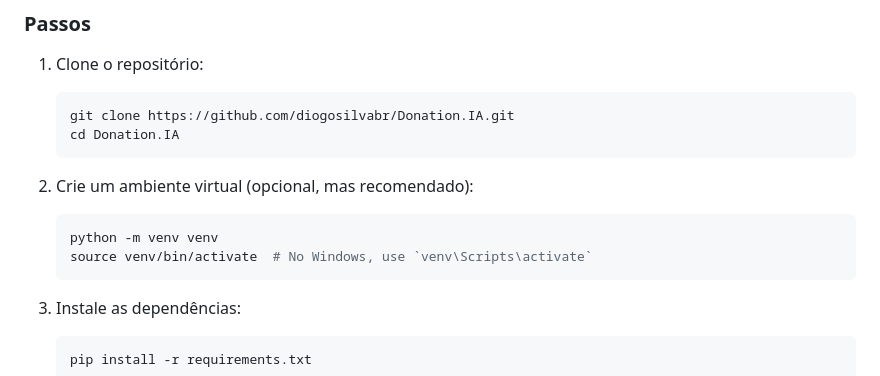
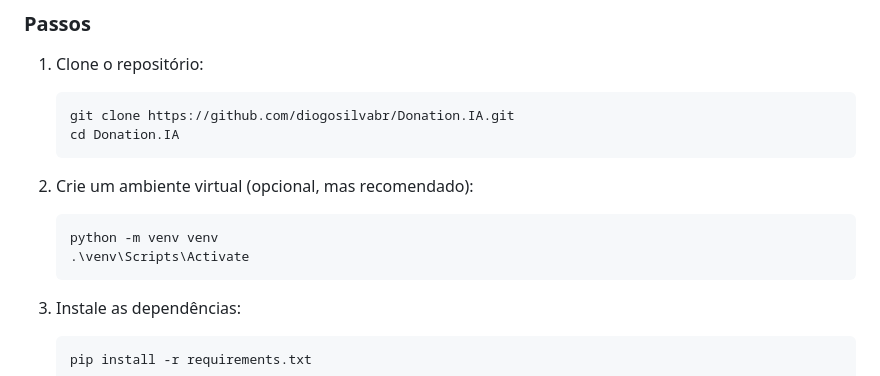
Before and after one commit to diogosilvabr/Donation.IA, a Markdown page: README.md, the part around the change. Drawn GitHub-style.

````diff
--- a/README.md
+++ b/README.md
@@ -41,7 +41,7 @@ Siga estas etapas para configurar e executar o projeto localmente.
 2. Crie um ambiente virtual (opcional, mas recomendado):
    ```bash
    python -m venv venv
-   source venv/bin/activate  # No Windows, use `venv\Scripts\activate`
+   .\venv\Scripts\Activate
    ```
 
 3. Instale as dependências:
````
